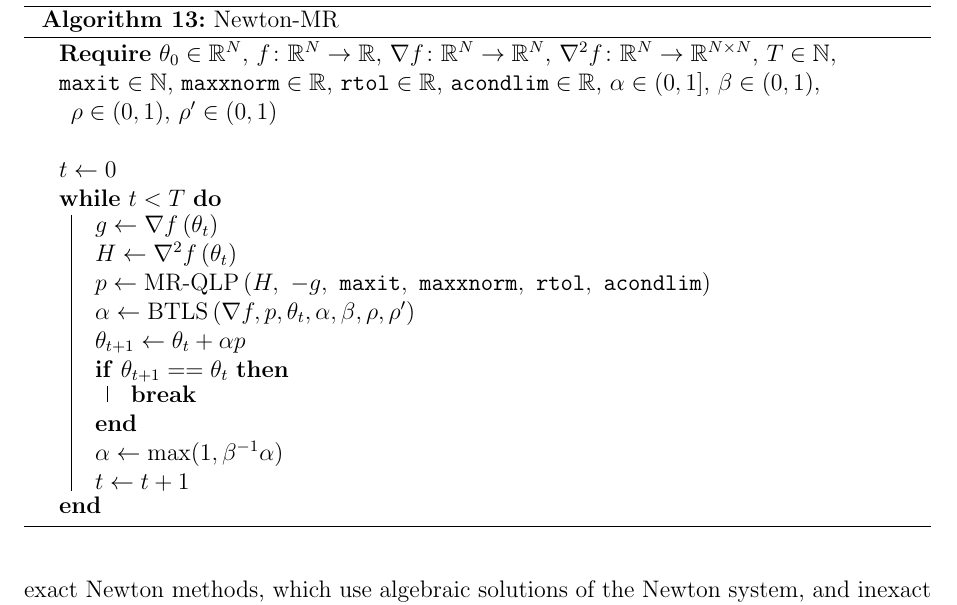
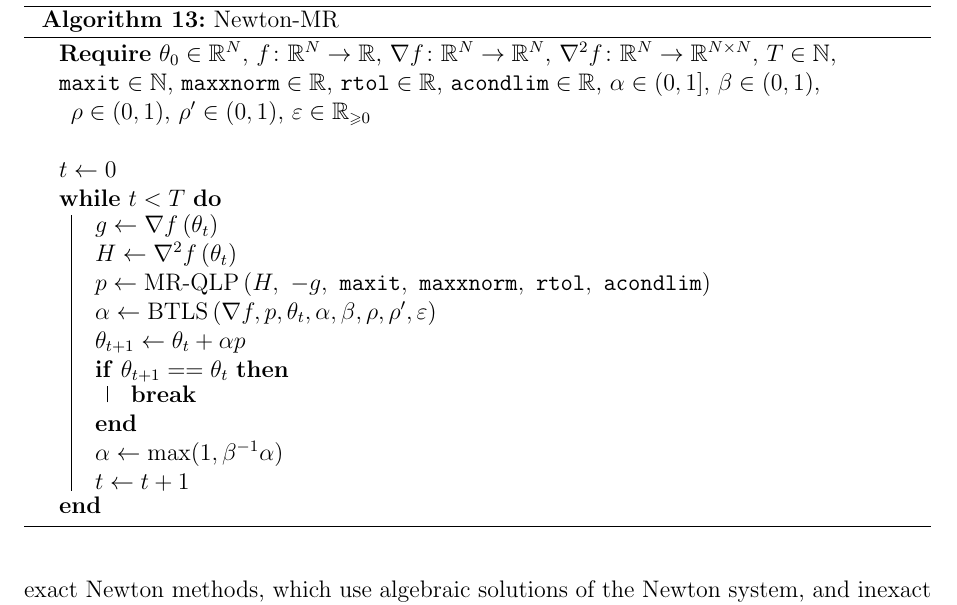
Before and after one commit to charlesfrye/thesis, a LaTeX thesis (thesis.tex, which reads chapters/chapter2/chapter2.tex): part of page 55 of 63, cut so that both start at the same text. Compiled offline with pdfLaTeX.

Commit message:
adds eps to list of Newton-MR/BTLS arguments

```diff
--- a/chapters/chapter2/chapter2.tex
+++ b/chapters/chapter2/chapter2.tex
@@ -1580,7 +1580,8 @@ so we provide it in pseudocode here
     $\alpha \in \intervaloc{0}{1}$,
     $\beta \in (0, 1)$,
     $\rho \in (0, 1)$,
-    $\rho^\prime \in (0, 1)$\\ \ \\
+    $\rho^\prime \in (0, 1)$,
+    $\eps \in \R_{\geq 0}$\\ \ \\
     $t \leftarrow 0$\\
     \While{$t < T$}{%
         $g \leftarrow \nabla{f}\left(\theta_t\right)$\\
@@ -1588,7 +1589,7 @@ so we provide it in pseudocode here
         $p \leftarrow \textrm{MR-QLP}\left(
             H,\ -g,\ \texttt{maxit},\ \texttt{maxxnorm},\ \texttt{rtol},\ \texttt{acondlim}\right)$\\
         $\alpha \leftarrow \textrm{BTLS}\left(
-            \nabla f, p, \theta_t, \alpha, \beta, \rho, \rho^\prime\right)$\\
+            \nabla f, p, \theta_t, \alpha, \beta, \rho, \rho^\prime, \eps\right)$\\
         $\theta_{t+1} \leftarrow \theta_t + \alpha p$\\
 	\If{$\theta_{t+1} == \theta_{t}$}{\textbf{break}\\}
 	$\alpha \leftarrow \max(1, \beta^{-1} \alpha)$\\
```
